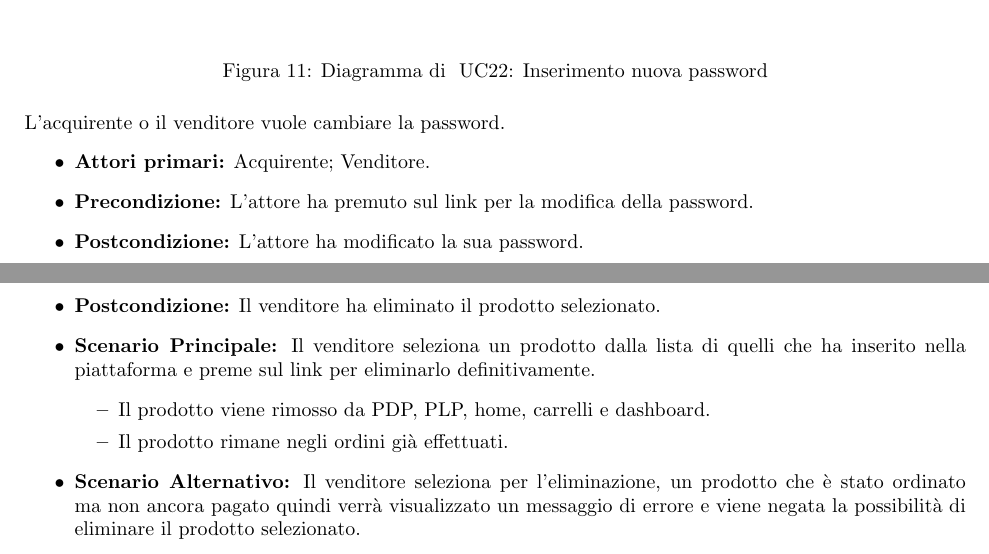
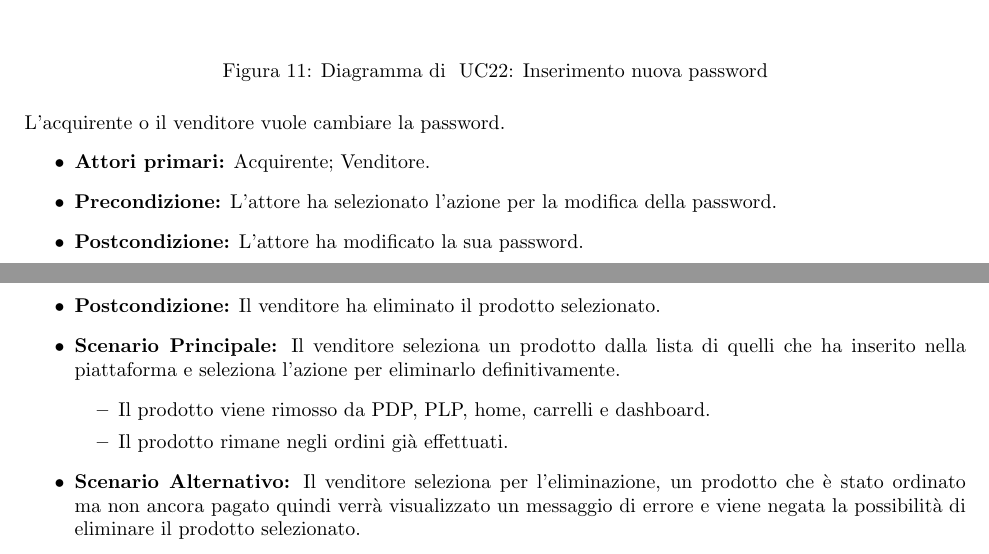
Before and after one commit to NotOnlyStudents/Documentazione, a LaTeX document (DocumentiPubblici/AnalisiDeiRequisiti/AnalisiDeiRequisiti_1.0.0.tex, which reads DocumentiPubblici/AnalisiDeiRequisiti/Sezioni/CasiUso/7ModificaInfo.tex, DocumentiPubblici/AnalisiDeiRequisiti/Sezioni/CasiUso/8DashboardVenditore.tex): two parts of pages 24 and 30 of 46, joined at a grey line, cut so that both start at the same text. Compiled offline with pdfLaTeX.

Commit message:
sostituito premere link con seleziona azione

```diff
--- a/DocumentiPubblici/AnalisiDeiRequisiti/Sezioni/CasiUso/7ModificaInfo.tex
+++ b/DocumentiPubblici/AnalisiDeiRequisiti/Sezioni/CasiUso/7ModificaInfo.tex
@@ -51,7 +51,7 @@ L'acquirente o il venditore vuole modificare le sue informazioni personali.
 L'acquirente o il venditore vuole cambiare la password.
 \begin{itemize}
     \item \textbf{Attori primari:} Acquirente; Venditore.
-    \item \textbf{Precondizione:} L'attore ha premuto sul link per la modifica della password.
+    \item \textbf{Precondizione:} L'attore ha selezionato l'azione per la modifica della password.
     \item \textbf{Postcondizione:} L'attore ha modificato la sua password.
     \item \textbf{Scenario Principale:} L'utente autenticato vuole cambiare la password e deve eseguire i seguenti passi:
     \begin{itemize}
--- a/DocumentiPubblici/AnalisiDeiRequisiti/Sezioni/CasiUso/8DashboardVenditore.tex
+++ b/DocumentiPubblici/AnalisiDeiRequisiti/Sezioni/CasiUso/8DashboardVenditore.tex
@@ -98,7 +98,7 @@ Il venditore vuole eliminare un prodotto precedentemente inserito.
     \item \textbf{Attori Primari:} Venditore.
     \item \textbf{Precondizione:} Il venditore si trova nella vista della dashboard.
     \item \textbf{Postcondizione:} Il venditore ha eliminato il prodotto selezionato.
-    \item \textbf{Scenario Principale:} Il venditore seleziona un prodotto dalla lista di quelli che ha inserito nella piattaforma e preme sul link per eliminarlo definitivamente.
+    \item \textbf{Scenario Principale:} Il venditore seleziona un prodotto dalla lista di quelli che ha inserito nella piattaforma e seleziona l'azione per eliminarlo definitivamente.
     \begin{itemize}
     \item Il prodotto viene rimosso da PDP, PLP, home, carrelli e dashboard.
     \item Il prodotto rimane negli ordini già effettuati.
```
Also changed, not shown: DocumentiPubblici/AnalisiDeiRequisiti/Sezioni/CasiUso/7ModificaInfo.tex (4 more changed lines).
